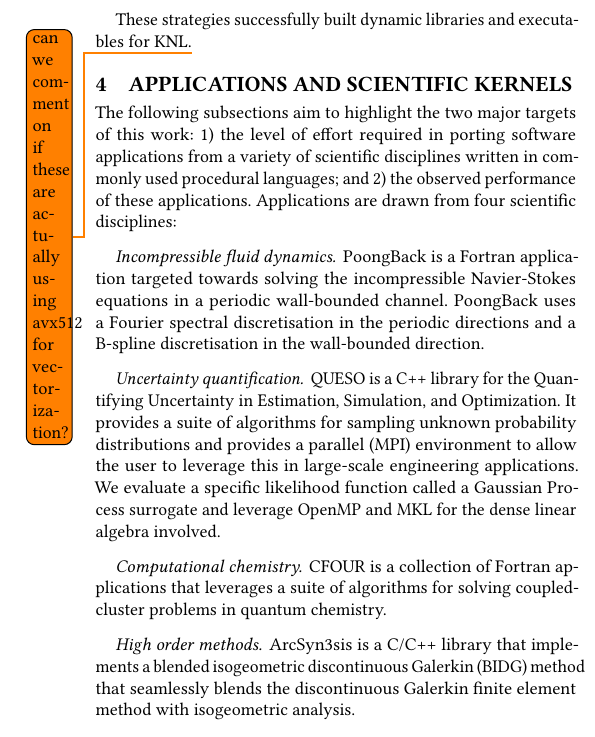
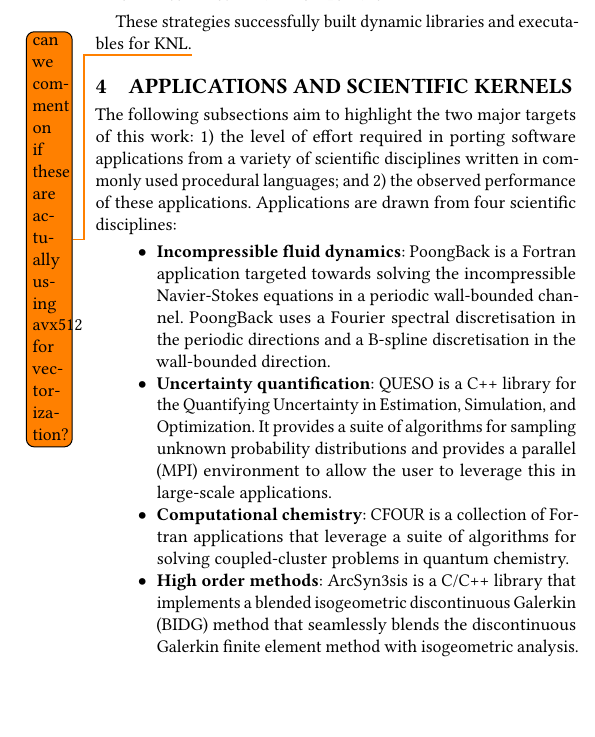
Before and after one commit to PECOS-KNL/kernels, a LaTeX paper (knl-paper/paper.tex, which reads knl-paper/apps.tex): part of one column of page 2 of 6, cut so that both start at the same text, the shorter picture padded with empty space. Compiled offline with pdfLaTeX.

Commit message:
ideas -cem

```diff
--- a/knl-paper/apps.tex
+++ b/knl-paper/apps.tex
@@ -6,27 +6,26 @@
 disciplines written in commonly used procedural languages; and 2) the observed
 performance of these applications.  Applications are drawn from four
 scientific disciplines:
-
-\paragraph{Incompressible fluid dynamics}  PoongBack is a Fortran application
+\begin{itemize}
+\item {\bf Incompressible fluid dynamics}:  PoongBack is a Fortran application
 targeted towards solving the incompressible Navier-Stokes equations in a
 periodic wall-bounded channel.  PoongBack uses a Fourier spectral
 discretisation in the periodic directions and a B-spline discretisation in the
 wall-bounded direction.
 
-\paragraph{Uncertainty quantification}  QUESO is a C++ library for the
+\item {\bf Uncertainty quantification}:  QUESO is a C++ library for the
 Quantifying Uncertainty in Estimation, Simulation, and Optimization.  It
 provides a suite of algorithms for sampling unknown probability distributions
 and provides a parallel (MPI) environment to allow the user to leverage this in
-large-scale engineering applications.  We evaluate a specific likelihood
-function called a Gaussian Process surrogate and leverage OpenMP and MKL for
-the dense linear algebra involved.
+large-scale applications.  %We evaluate a specific likelihood function called a Gaussian Process surrogate and leverage OpenMP and MKL for the dense linear algebra involved.
 
-\paragraph{Computational chemistry}  CFOUR is a collection of Fortran
-applications that leverages a suite of algorithms for solving coupled-cluster
+\item {\bf Computational chemistry}:  CFOUR is a collection of Fortran
+applications that leverage a suite of algorithms for solving coupled-cluster
 problems in quantum chemistry.
 
-\paragraph{High order methods}  ArcSyn3sis is a C/C++ library that implements
+\item {\bf High order methods}:  ArcSyn3sis is a C/C++ library that implements
 a blended isogeometric discontinuous Galerkin (BIDG) method that seamlessly
 blends the discontinuous Galerkin finite element method with isogeometric analysis.
 
+\end{itemize}
 %Given findings from 1) the level of effort required porting this software; and 2) observed performance, our goal will be to comment on the feasibility of the use of accelerators for doing computational science.  The of this section will explore each of the application areas mentioned above. --CEM - IS this suppose to say something not already said in the first paragraph?
```
